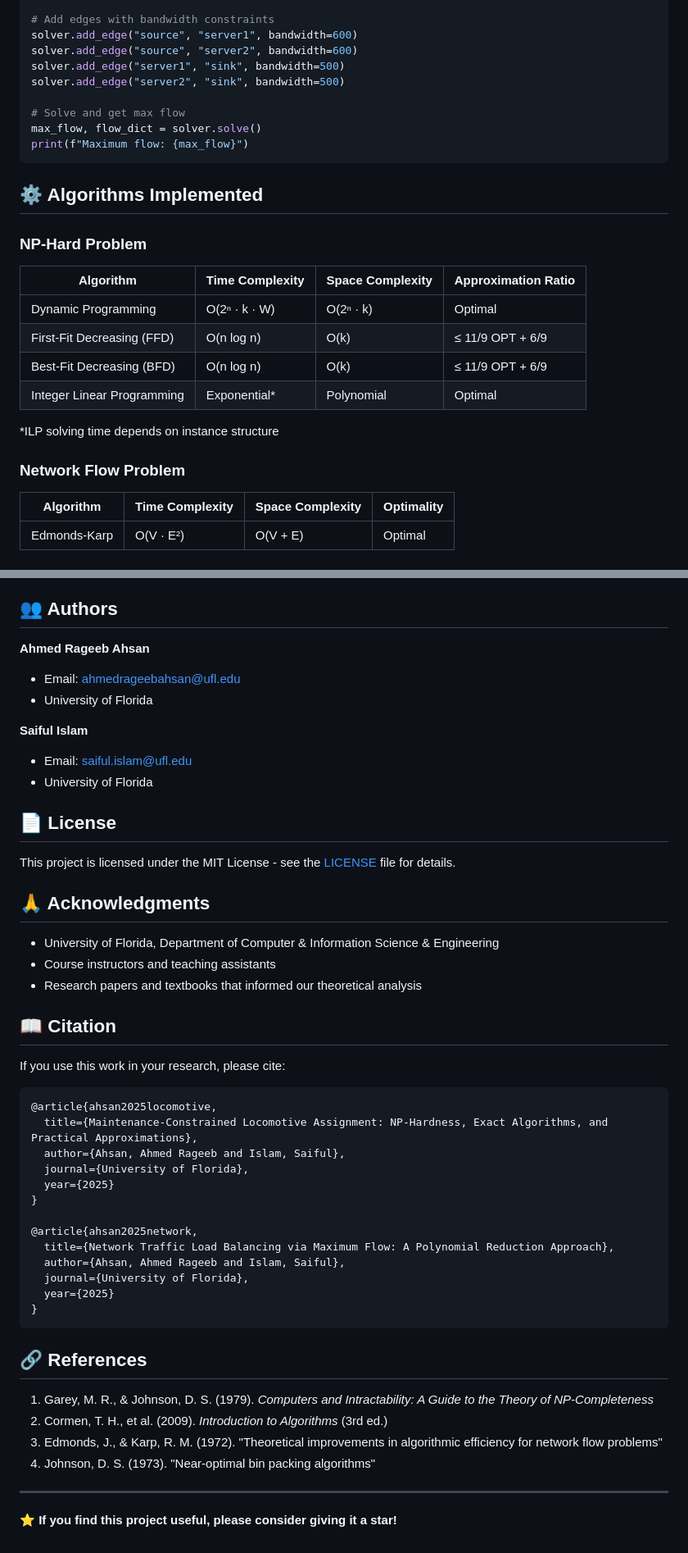
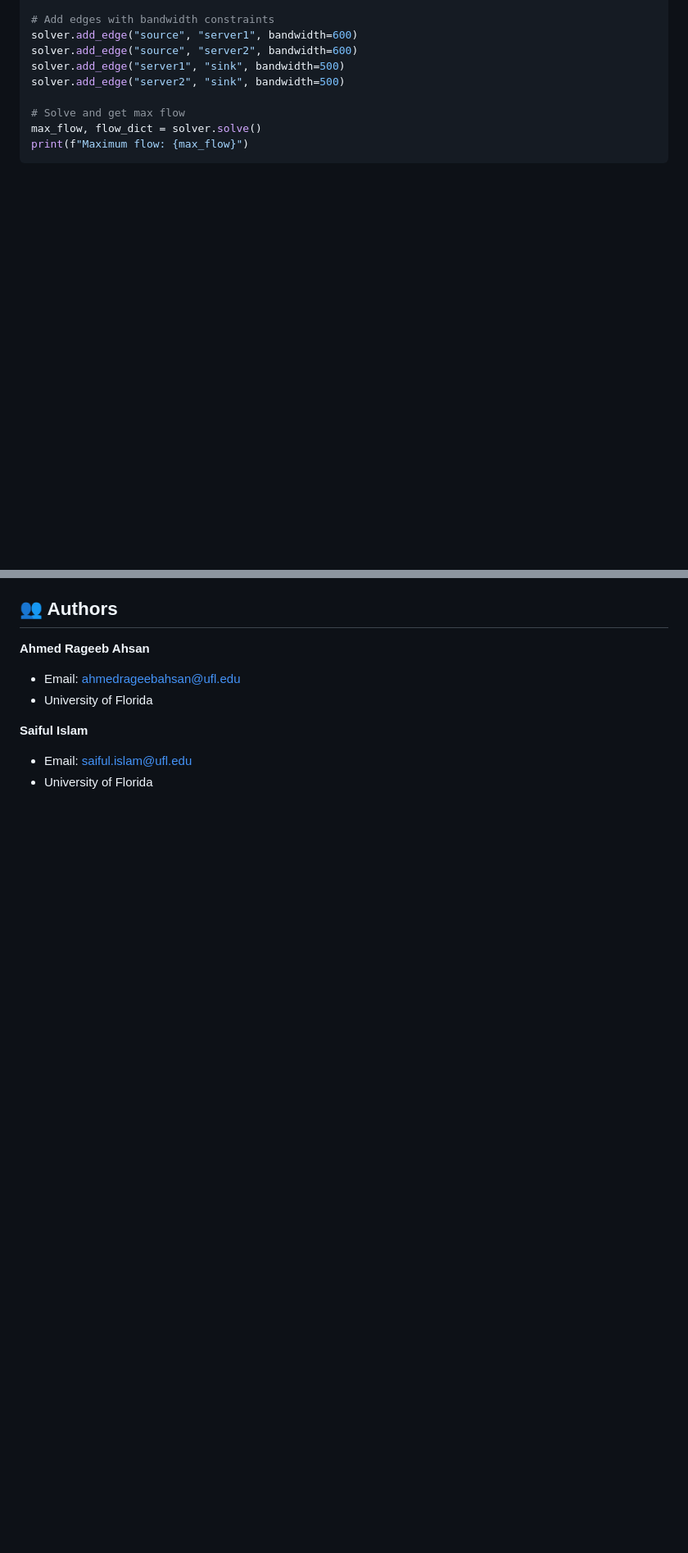
Before and after one commit to saifulislam9703/Analysis_of_Algo_project_2, a Markdown page: README.md, 2 parts joined by grey strips. Shown at 82% size. GitHub-like rendering; blank space fills up the shorter version.

Commit message:
Revise README for project title and content
Updated project title and removed sections on algorithms and experimental results.

````diff
--- a/README.md
+++ b/README.md
@@ -166,22 +158,3 @@ max_flow, flow_dict = solver.solve()
 print(f"Maximum flow: {max_flow}")
 ```
 
-## ⚙️ Algorithms Implemented
-
-### NP-Hard Problem
-
-| Algorithm | Time Complexity | Space Complexity | Approximation Ratio |
-|-----------|----------------|------------------|---------------------|
-| Dynamic Programming | O(2ⁿ · k · W) | O(2ⁿ · k) | Optimal |
-| First-Fit Decreasing (FFD) | O(n log n) | O(k) | ≤ 11/9 OPT + 6/9 |
-| Best-Fit Decreasing (BFD) | O(n log n) | O(k) | ≤ 11/9 OPT + 6/9 |
-| Integer Linear Programming | Exponential* | Polynomial | Optimal |
-
-*ILP solving time depends on instance structure
-
-### Network Flow Problem
-
-| Algorithm | Time Complexity | Space Complexity | Optimality |
-|-----------|----------------|------------------|------------|
-| Edmonds-Karp | O(V · E²) | O(V + E) | Optimal |
-
@@ -221,44 +168,3 @@ print(f"Maximum flow: {max_flow}")
 **Saiful Islam**
 - Email: saiful.islam@ufl.edu
 - University of Florida
-
-## 📄 License
-
-This project is licensed under the MIT License - see the [LICENSE](LICENSE) file for details.
-
-## 🙏 Acknowledgments
-
-- University of Florida, Department of Computer & Information Science & Engineering
-- Course instructors and teaching assistants
-- Research papers and textbooks that informed our theoretical analysis
-
-## 📖 Citation
-
-If you use this work in your research, please cite:
-
-```bibtex
-@article{ahsan2025locomotive,
-  title={Maintenance-Constrained Locomotive Assignment: NP-Hardness, Exact Algorithms, and Practical Approximations},
-  author={Ahsan, Ahmed Rageeb and Islam, Saiful},
-  journal={University of Florida},
-  year={2025}
-}
-
-@article{ahsan2025network,
-  title={Network Traffic Load Balancing via Maximum Flow: A Polynomial Reduction Approach},
-  author={Ahsan, Ahmed Rageeb and Islam, Saiful},
-  journal={University of Florida},
-  year={2025}
-}
-```
-
-## 🔗 References
-
-1. Garey, M. R., & Johnson, D. S. (1979). *Computers and Intractability: A Guide to the Theory of NP-Completeness*
-2. Cormen, T. H., et al. (2009). *Introduction to Algorithms* (3rd ed.)
-3. Edmonds, J., & Karp, R. M. (1972). "Theoretical improvements in algorithmic efficiency for network flow problems"
-4. Johnson, D. S. (1973). "Near-optimal bin packing algorithms"
-
----
-
-**⭐ If you find this project useful, please consider giving it a star!**
````
Also changed, not shown: other parts of README.md (+3 -37 lines).
